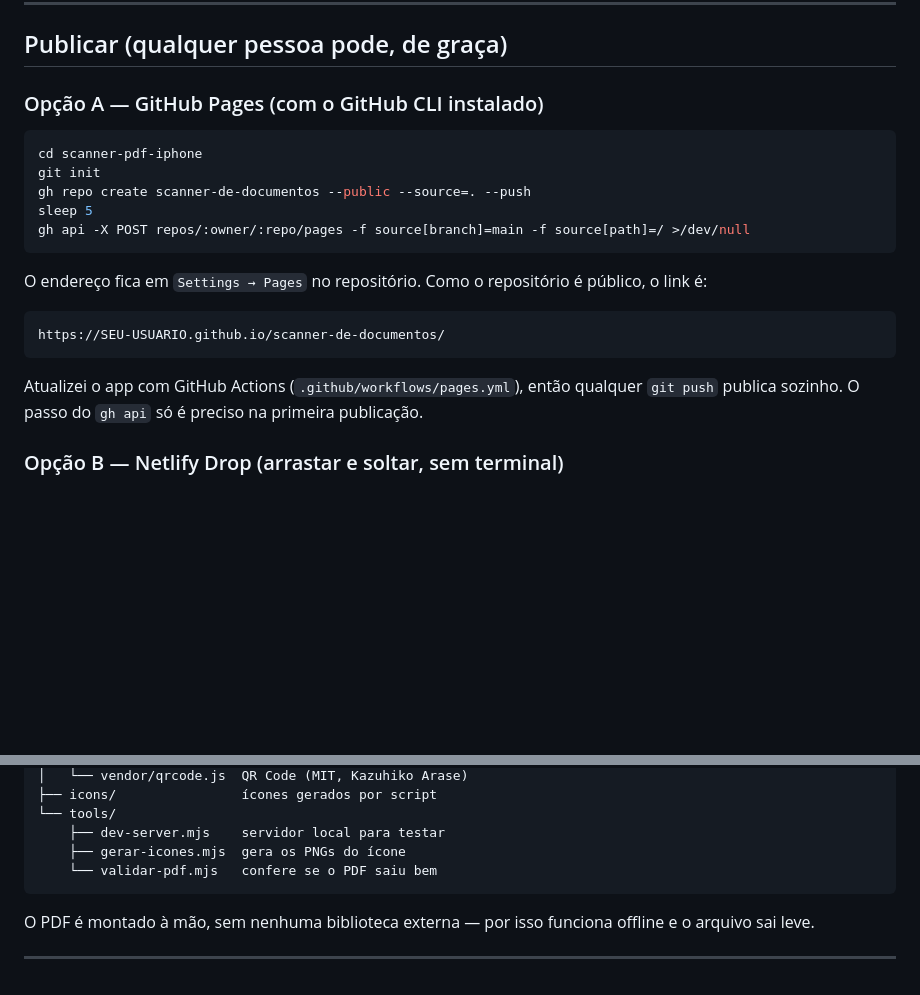
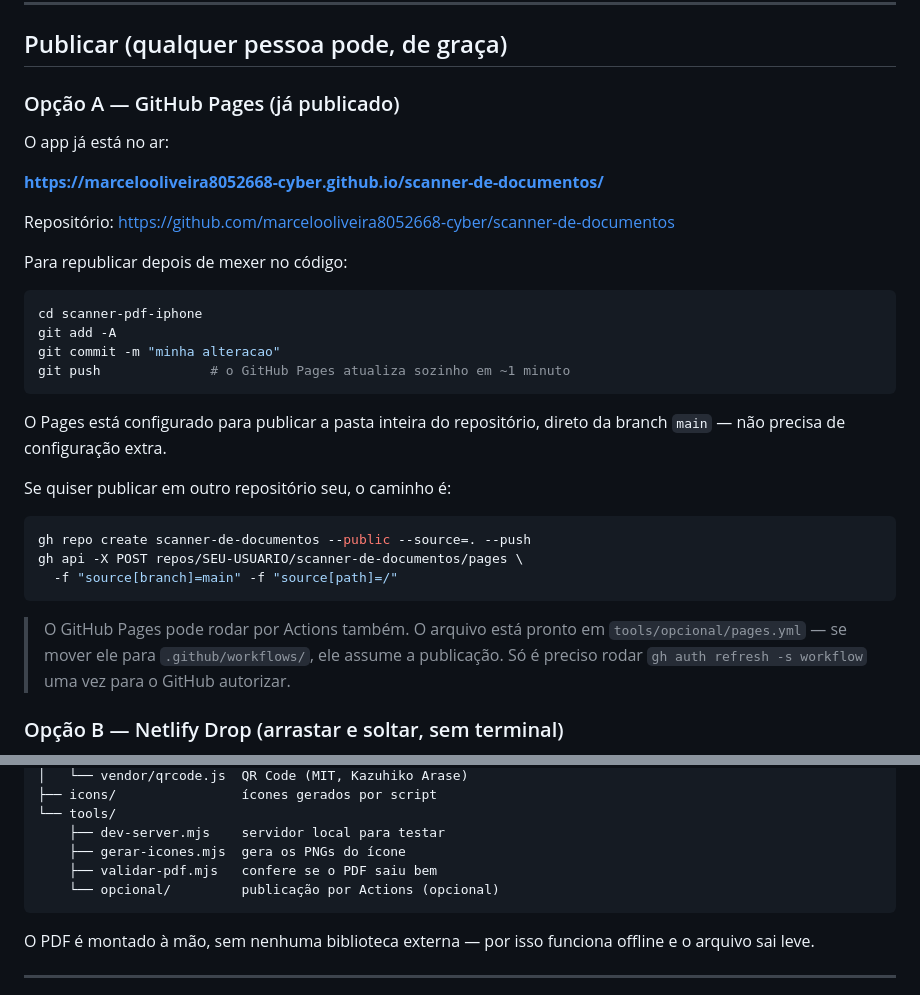
Before and after one commit to marcelooliveira8052668-cyber/scanner-de-documentos, a Markdown page: README.md, 2 parts joined by grey strips. Drawn GitHub-style; blank space fills up the shorter version.

Commit message:
README: documenta o endereco publicado e o fluxo de atualizacao

````diff
--- a/README.md
+++ b/README.md
@@ -53,26 +53,38 @@ O atalho para quem ainda não quiser instalar: na tela inicial do app, botão
 
 ## Publicar (qualquer pessoa pode, de graça)
 
-### Opção A — GitHub Pages (com o GitHub CLI instalado)
+### Opção A — GitHub Pages (já publicado)
+
+O app já está no ar:
+
+**https://marcelooliveira8052668-cyber.github.io/scanner-de-documentos/**
+
+Repositório: https://github.com/marcelooliveira8052668-cyber/scanner-de-documentos
+
+Para republicar depois de mexer no código:
 
 ```bash
 cd scanner-pdf-iphone
-git init
-gh repo create scanner-de-documentos --public --source=. --push
-sleep 5
-gh api -X POST repos/:owner/:repo/pages -f source[branch]=main -f source[path]=/ >/dev/null
+git add -A
+git commit -m "minha alteracao"
+git push              # o GitHub Pages atualiza sozinho em ~1 minuto
 ```
 
-O endereço fica em `Settings → Pages` no repositório. Como o repositório é
-público, o link é:
+O Pages está configurado para publicar a pasta inteira do repositório, direto
+da branch `main` — não precisa de configuração extra.
 
-```
-https://SEU-USUARIO.github.io/scanner-de-documentos/
+Se quiser publicar em outro repositório seu, o caminho é:
+
+```bash
+gh repo create scanner-de-documentos --public --source=. --push
+gh api -X POST repos/SEU-USUARIO/scanner-de-documentos/pages \
+  -f "source[branch]=main" -f "source[path]=/"
 ```
 
-Atualizei o app com GitHub Actions (`.github/workflows/pages.yml`), então
-qualquer `git push` publica sozinho. O passo do `gh api` só é preciso na
-primeira publicação.
+> O GitHub Pages pode rodar por Actions também. O arquivo está pronto em
+> `tools/opcional/pages.yml` — se mover ele para `.github/workflows/`, ele
+> assume a publicação. Só é preciso rodar `gh auth refresh -s workflow`
+> uma vez para o GitHub autorizar.
 
 ### Opção B — Netlify Drop (arrastar e soltar, sem terminal)
 
@@ -120,7 +132,8 @@ scanner-pdf-iphone/
 └── tools/
     ├── dev-server.mjs    servidor local para testar
     ├── gerar-icones.mjs  gera os PNGs do ícone
-    └── validar-pdf.mjs   confere se o PDF saiu bem
+    ├── validar-pdf.mjs   confere se o PDF saiu bem
+    └── opcional/         publicação por Actions (opcional)
 ```
 
 O PDF é montado à mão, sem nenhuma biblioteca externa — por isso funciona
````
